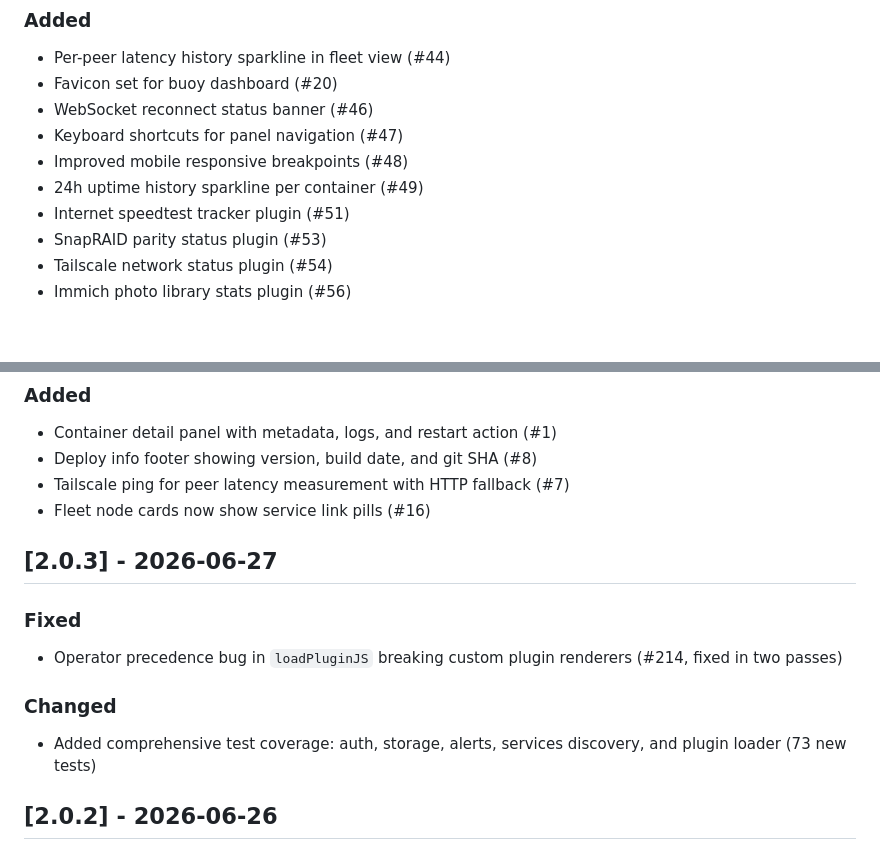
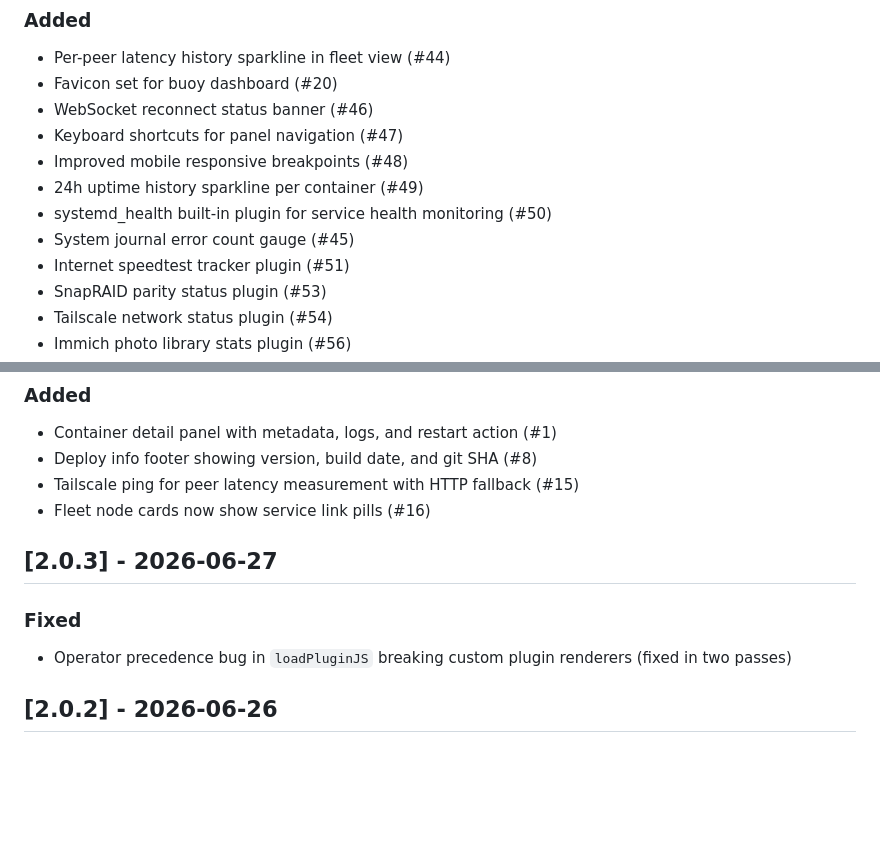
Before and after one commit to gfargo/buoy, a Markdown page: CHANGELOG.md, 2 parts joined by grey strips. Rendered like a GitHub page; blank space fills up the shorter version.

Commit message:
docs(changelog): fix review concerns on PR #221
- Add missing systemd_health (#50) and journal error count gauge (#45)
  to Unreleased Added section (confirmed in v2.1.0..HEAD range)
- Fix 2.1.0 tailscale-ping reference from internal ticket #7 to GitHub PR #15
- Remove wrong PR ref #214 from 2.0.3 loadPluginJS fix (belonged to auth fix)
- Drop internal test-count line from 2.0.3 (non-user-facing per Keep a Changelog)

```diff
--- a/CHANGELOG.md
+++ b/CHANGELOG.md
@@ -11,6 +11,8 @@ All notable changes to Buoy are documented here.
 - Keyboard shortcuts for panel navigation (#47)
 - Improved mobile responsive breakpoints (#48)
 - 24h uptime history sparkline per container (#49)
+- systemd_health built-in plugin for service health monitoring (#50)
+- System journal error count gauge (#45)
 - Internet speedtest tracker plugin (#51)
 - SnapRAID parity status plugin (#53)
 - Tailscale network status plugin (#54)
@@ -53,16 +55,13 @@ All notable changes to Buoy are documented here.
 ### Added
 - Container detail panel with metadata, logs, and restart action (#1)
 - Deploy info footer showing version, build date, and git SHA (#8)
-- Tailscale ping for peer latency measurement with HTTP fallback (#7)
+- Tailscale ping for peer latency measurement with HTTP fallback (#15)
 - Fleet node cards now show service link pills (#16)
 
 ## [2.0.3] - 2026-06-27
 
 ### Fixed
-- Operator precedence bug in `loadPluginJS` breaking custom plugin renderers (#214, fixed in two passes)
-
-### Changed
-- Added comprehensive test coverage: auth, storage, alerts, services discovery, and plugin loader (73 new tests)
+- Operator precedence bug in `loadPluginJS` breaking custom plugin renderers (fixed in two passes)
 
 ## [2.0.2] - 2026-06-26
 
```
